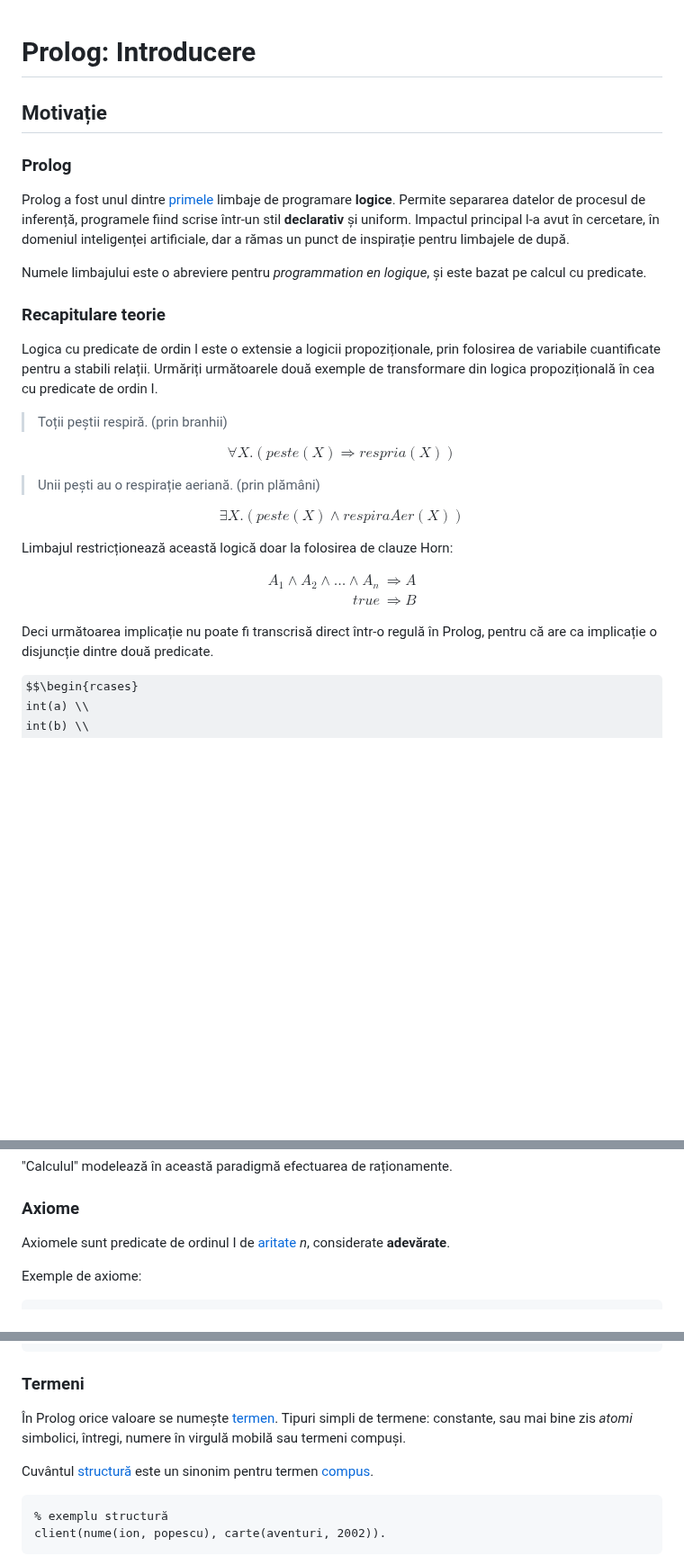
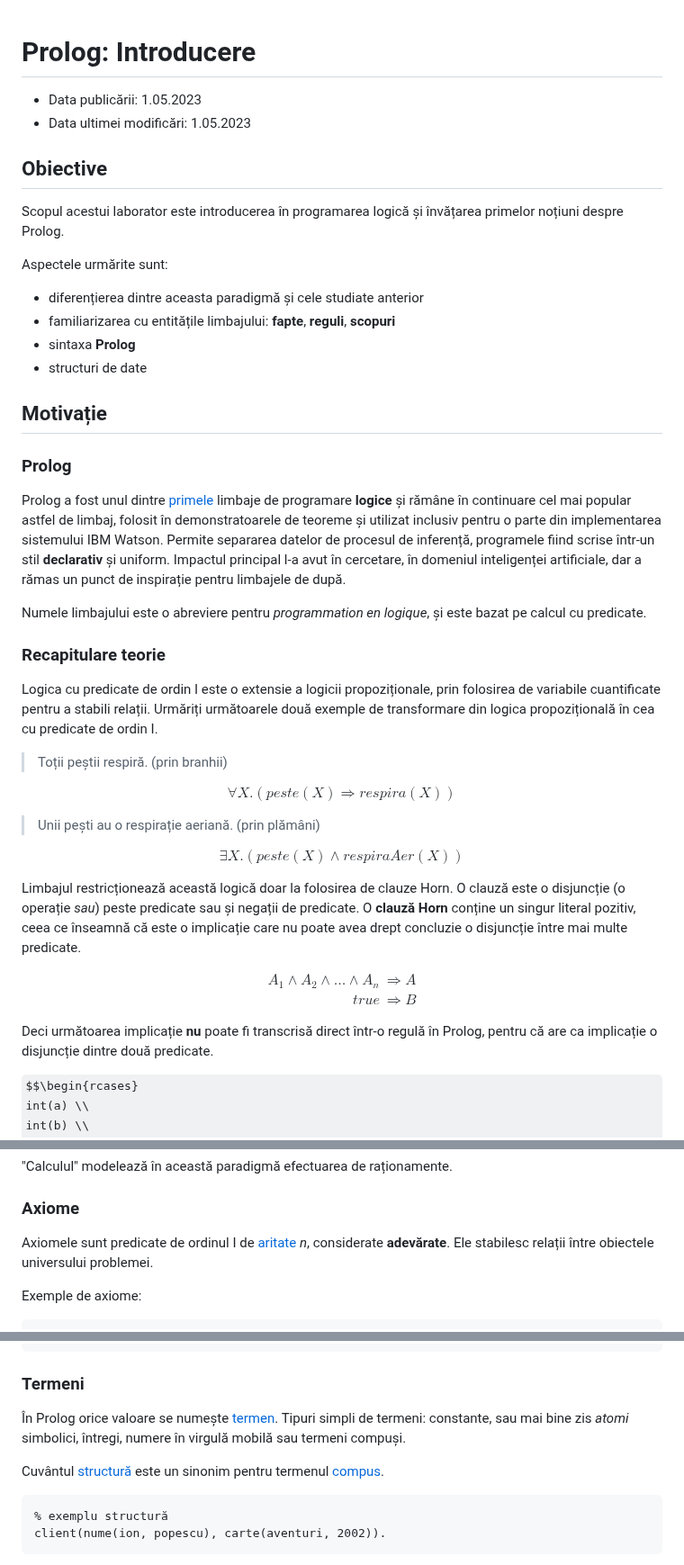
Before and after one commit to cs-pub-ro/PP-laboratoare, a Markdown page: prolog/intro/README.md, 3 parts joined by grey strips. Shown at 90% size. GitHub-like rendering; some formulas as TeX source; blank space fills up the shorter version.

Commit message:
Update README.md
Câteva clarificări și corecții

````diff
--- a/prolog/intro/README.md
+++ b/prolog/intro/README.md
@@ -1,4 +1,17 @@
 # Prolog: Introducere
+  - Data publicării: 1.05.2023
+  - Data ultimei modificări: 1.05.2023
+
+## Obiective
+
+Scopul acestui laborator este introducerea în programarea logică și învățarea primelor noțiuni despre Prolog.
+
+Aspectele urmărite sunt:
+
+  - diferențierea dintre aceasta paradigmă și cele studiate anterior
+  - familiarizarea cu entitățile limbajului: **fapte**, **reguli**, **scopuri**
+  - sintaxa **Prolog**
+  - structuri de date
 
 ## Motivație
 
@@ -6,7 +19,7 @@
 
 Prolog a fost unul dintre
 [primele](https://en.wikipedia.org/wiki/Logic_programming#History) limbaje de
-programare **logice**. Permite separarea datelor de procesul de inferență,
+programare **logice** și rămâne în continuare cel mai popular astfel de limbaj, folosit în demonstratoarele de teoreme și utilizat inclusiv pentru o parte din implementarea sistemului IBM Watson. Permite separarea datelor de procesul de inferență,
 programele fiind scrise într-un stil **declarativ** și uniform. Impactul
 principal l-a avut în cercetare, în domeniul inteligenței artificiale, dar a
 rămas un punct de inspirație pentru limbajele de după.
@@ -23,20 +36,20 @@ predicate de ordin I.
 
 > Toții peștii respiră. (prin branhii)
 
-$$\forall X . (peste(X) \Rightarrow respria(X))$$
+$$\forall X . (peste(X) \Rightarrow respira(X))$$
 
 > Unii pești au o respirație aeriană. (prin plămâni)
 
 $$\exists X. (peste(X) \land respiraAer(X))$$
 
-Limbajul restricționează această logică doar la folosirea de clauze Horn:
+Limbajul restricționează această logică doar la folosirea de clauze Horn. O clauză este o disjuncție (o operație *sau*) peste predicate sau și negații de predicate. O **clauză Horn** conține un singur literal pozitiv, ceea ce înseamnă că este o implicație care nu poate avea drept concluzie o disjuncție între mai multe predicate.
 
 $$\begin{align}
 A_1 \land A_2 \land \dots \land A_n &\Rightarrow A \\
 true &\Rightarrow B
 \end{align}$$
 
-Deci următoarea implicație nu poate fi transcrisă direct într-o regulă în
+Deci următoarea implicație **nu** poate fi transcrisă direct într-o regulă în
 Prolog, pentru că are ca implicație o disjuncție dintre două predicate.
 
 $$\begin{rcases}
@@ -74,7 +87,7 @@ tipuri de clauze:
 ### Axiome
 
 Axiomele sunt predicate de ordinul I de
-[aritate](https://ro.wikipedia.org/wiki/Aritate) *n*, considerate **adevărate**.
+[aritate](https://ro.wikipedia.org/wiki/Aritate) *n*, considerate **adevărate**. Ele stabilesc relații între obiectele universului problemei.
 
 Exemple de axiome:
 
@@ -109,12 +122,12 @@ false.
 
 În Prolog orice valoare se numește
 [termen](https://www.swi-prolog.org/pldoc/man?section=glossary#gloss:term).
-Tipuri simpli de termene: constante, sau mai bine zis *atomi* simbolici,
+Tipuri simpli de termeni: constante, sau mai bine zis *atomi* simbolici,
 întregi, numere în virgulă mobilă sau termeni compuși.
 
 Cuvântul
 [structură](https://www.swi-prolog.org/pldoc/man?section=glossary#gloss:structure)
-este un sinonim pentru termen
+este un sinonim pentru termenul
 [compus](https://www.swi-prolog.org/pldoc/man?section=glossary#gloss:compound).
 
 ```prolog
````
Also changed, not shown: other parts of prolog/intro/README.md (+2 -2 lines).
